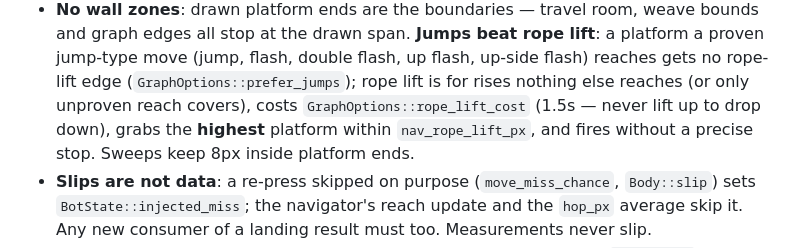
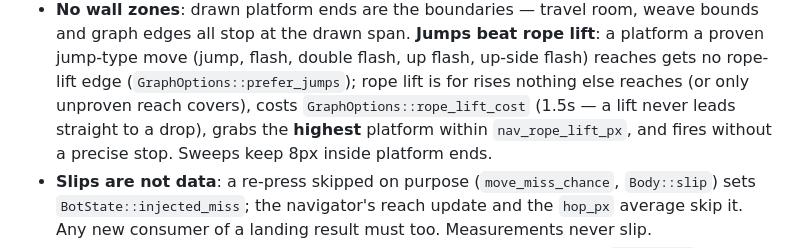
Before and after one commit to hangwl/PicoBot-v2, a Markdown page: AGENTS.md, the part around the change. GitHub-like rendering.

Commit message:
AGENTS.md: state the lift invariant as the sweep test checks it
Co-Authored-By: Claude Sonnet 5.5 <noreply@anthropic.com>

```diff
--- a/AGENTS.md
+++ b/AGENTS.md
@@ -130,7 +130,7 @@ what was tried and what was learned in `docs/learnings.md` instead.
   flash, double flash, up flash, up-side flash) reaches gets no rope-lift
   edge (`GraphOptions::prefer_jumps`); rope lift is for rises nothing
   else reaches (or only unproven reach covers), costs
-  `GraphOptions::rope_lift_cost` (1.5s — never lift up to drop down),
+  `GraphOptions::rope_lift_cost` (1.5s — a lift never leads straight to a drop),
   grabs the **highest** platform within `nav_rope_lift_px`, and fires
   without a precise stop. Sweeps keep 8px inside platform ends.
 - **Slips are not data**: a re-press skipped on purpose
```
